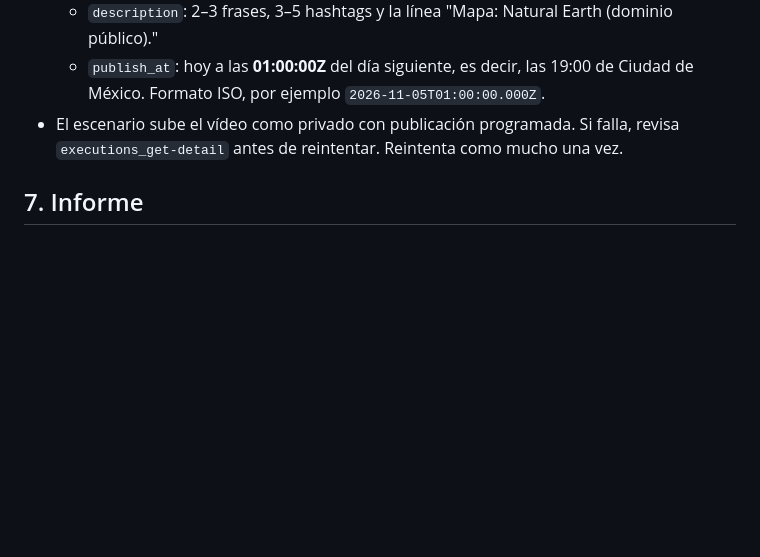
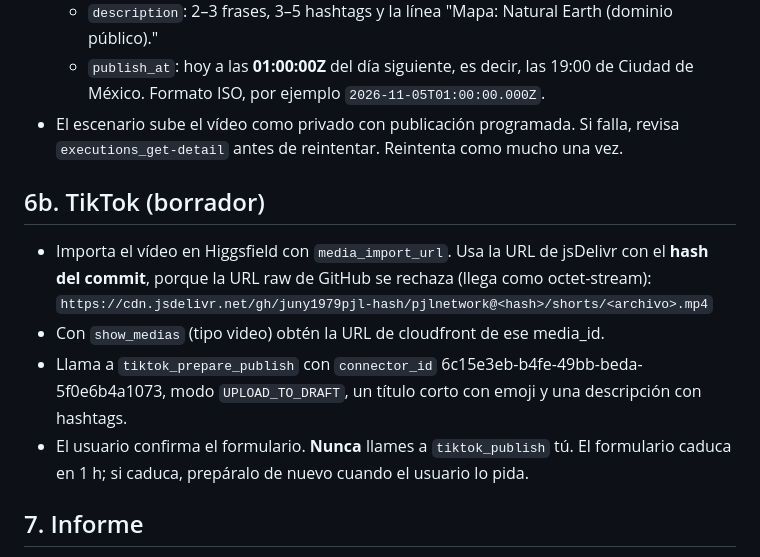
Before and after one commit to juny1979pjl-hash/pjlnetwork, a Markdown page: mapas-shorts/PIPELINE.md, the part around the change. GitHub-like rendering; blank space fills up the shorter version.

Commit message:
Pipeline: add TikTok draft step via Higgsfield import
Co-Authored-By: Claude Opus 5.5 <noreply@anthropic.com>
Claude-Session: https://claude.ai/code/session_01XE2v5U33oQXi3T4uPUYj8F

```diff
--- a/mapas-shorts/PIPELINE.md
+++ b/mapas-shorts/PIPELINE.md
@@ -62,5 +62,12 @@ node render.js full short.mp4
   - `publish_at`: hoy a las **01:00:00Z** del día siguiente, es decir, las 19:00 de Ciudad de México. Formato ISO, por ejemplo `2026-11-05T01:00:00.000Z`.
 - El escenario sube el vídeo como privado con publicación programada. Si falla, revisa `executions_get-detail` antes de reintentar. Reintenta como mucho una vez.
 
+## 6b. TikTok (borrador)
+- Importa el vídeo en Higgsfield con `media_import_url`. Usa la URL de jsDelivr con el **hash del commit**, porque la URL raw de GitHub se rechaza (llega como octet-stream):
+  `https://cdn.jsdelivr.net/gh/juny1979pjl-hash/pjlnetwork@<hash>/shorts/<archivo>.mp4`
+- Con `show_medias` (tipo video) obtén la URL de cloudfront de ese media_id.
+- Llama a `tiktok_prepare_publish` con `connector_id` 6c15e3eb-b4fe-49bb-beda-5f0e6b4a1073, modo `UPLOAD_TO_DRAFT`, un título corto con emoji y una descripción con hashtags.
+- El usuario confirma el formulario. **Nunca** llames a `tiktok_publish` tú. El formulario caduca en 1 h; si caduca, prepáralo de nuevo cuando el usuario lo pida.
+
 ## 7. Informe
 Termina con un resumen corto: tema, título, hora de publicación, URL del vídeo y el resultado de la ejecución de Make.
```
